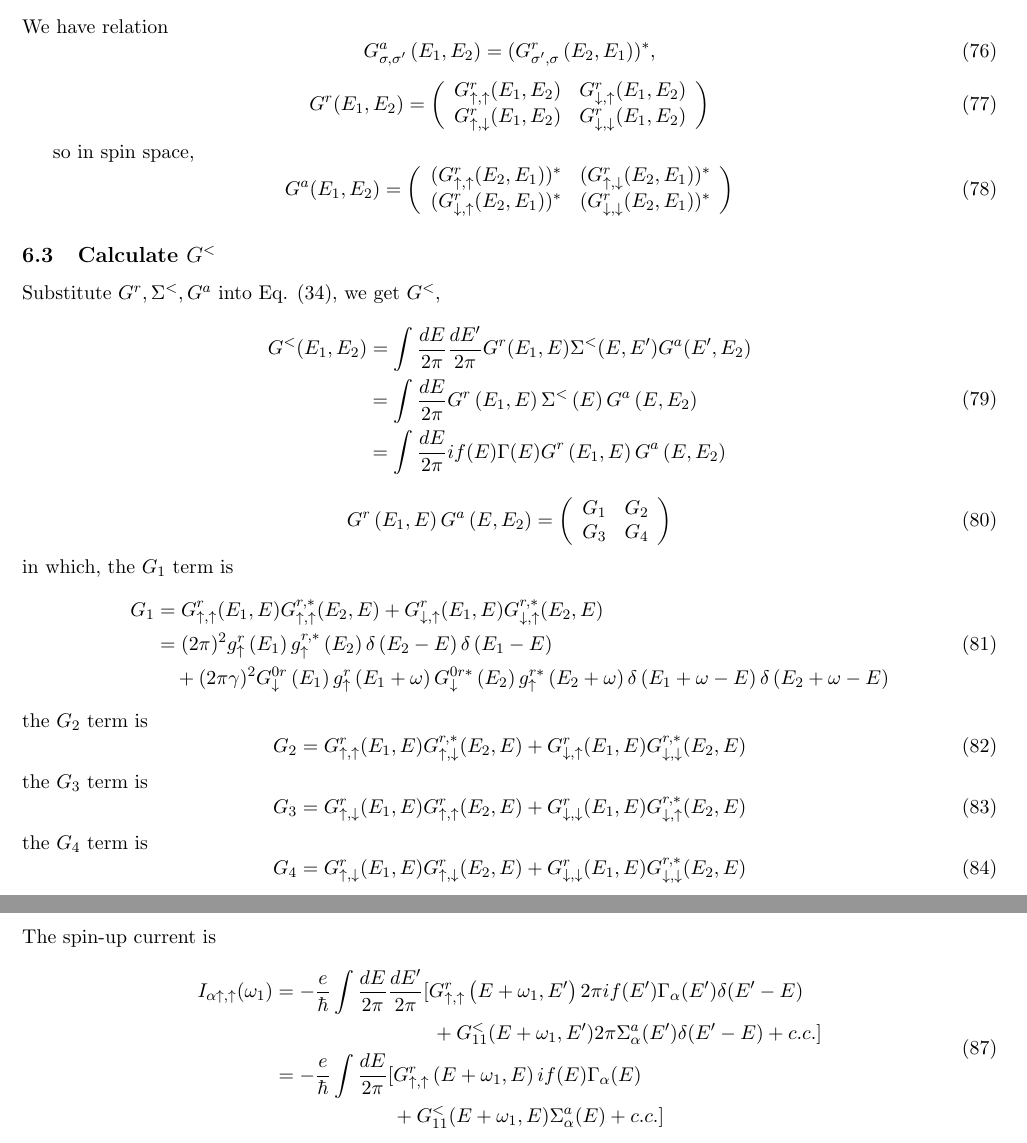
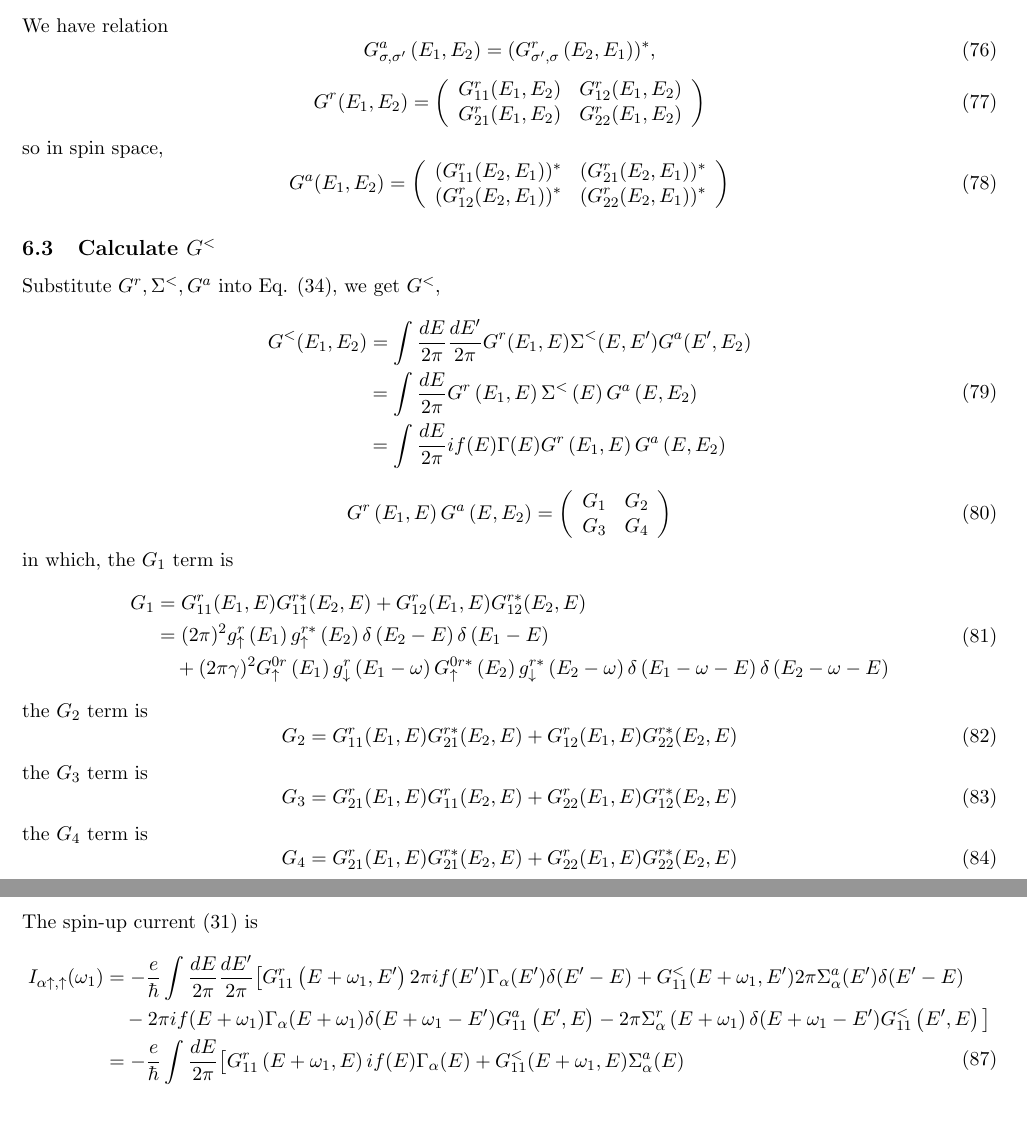
Before and after one commit to GoldenRaven/notes_latex, a LaTeX document (note.tex): two parts of pages 7 and 8 of 9, joined at a grey line, cut so that both start at the same text, the shorter picture padded with empty space. Compiled offline with pdfLaTeX.

Commit message:
feat: change notation, get spin-up current

```diff
--- a/note.tex
+++ b/note.tex
@@ -468,16 +469,15 @@ G_{\sigma,\sigma'}^{a}\left(E_{1}, E_{2}\right)=(G_{\sigma',\sigma}^{r}\left(E_{
 \end{equation}
 \begin{equation}
 G^{r}(E_{1},E_{2})=\left(\begin{array}{cc}
-G_{\uparrow,\uparrow}^{r}(E_{1},E_{2}) & G_{\downarrow,\uparrow}^{r}(E_{1},E_{2}) \\
-G_{\uparrow,\downarrow}^{r}(E_{1},E_{2}) & G_{\downarrow,\downarrow}^{r}(E_{1},E_{2})
+G_{11}^{r}(E_{1},E_{2}) & G_{12}^{r}(E_{1},E_{2}) \\
+G_{21}^{r}(E_{1},E_{2}) & G_{22}^{r}(E_{1},E_{2})
 \end{array}\right)
 \end{equation}
-
 so in spin space,
 \begin{equation}
 G^{a}(E_{1},E_{2})=\left(\begin{array}{cc}
-(G_{\uparrow,\uparrow}^{r}(E_{2},E_{1}))^{*} & (G_{\uparrow,\downarrow}^{r}(E_{2},E_{1}))^{*} \\
-(G_{\downarrow,\uparrow}^{r}(E_{2},E_{1}))^{*} & (G_{\downarrow,\downarrow}^{r}(E_{2},E_{1}))^{*}
+(G_{11}^{r}(E_{2},E_{1}))^{*} & (G_{21}^{r}(E_{2},E_{1}))^{*} \\
+(G_{12}^{r}(E_{2},E_{1}))^{*} & (G_{22}^{r}(E_{2},E_{1}))^{*}
 \end{array}\right)
 \end{equation}
 
@@ -502,22 +502,22 @@ G_{3} & G_{4}
 in which, the $G_{1}$ term is
 \begin{equation}
 \begin{split}
-G_{1} &= G_{\uparrow, \uparrow}^{r}(E_{1}, E)G_{\uparrow, \uparrow}^{r,*}(E_{2},E)+G_{\downarrow, \uparrow}^{r}(E_{1},E)G_{\downarrow, \uparrow}^{r,*}(E_{2},E) \\
-&= (2 \pi)^{2} g_{\uparrow}^{r}\left(E_{1}\right)  g_{\uparrow}^{r,*}\left(E_{2}\right) \delta\left(E_{2}-E\right) \delta\left(E_{1}-E\right) \\
-&\quad + (2 \pi \gamma)^{2} G_{\downarrow}^{0 r}\left(E_{1}\right) g_{\uparrow}^{r}\left(E_{1}+\omega\right)  G_{\downarrow}^{0 r*}\left(E_{2}\right) g_{\uparrow}^{r*}\left(E_{2}+\omega\right) \delta\left(E_{1}+\omega-E\right) \delta\left(E_{2}+\omega-E\right)
+G_{1} &= G_{11}^{r}(E_{1}, E)G_{11}^{r*}(E_{2},E)+G_{12}^{r}(E_{1},E)G_{12}^{r*}(E_{2},E) \\
+&= (2 \pi)^{2} g_{\uparrow}^{r}\left(E_{1}\right)  g_{\uparrow}^{r*}\left(E_{2}\right) \delta\left(E_{2}-E\right) \delta\left(E_{1}-E\right) \\
+&\quad + (2 \pi \gamma)^{2} G_{\uparrow}^{0 r}\left(E_{1}\right) g_{\downarrow}^{r}\left(E_{1}-\omega\right)  G_{\uparrow}^{0 r*}\left(E_{2}\right) g_{\downarrow}^{r*}\left(E_{2}-\omega\right) \delta\left(E_{1}-\omega-E\right) \delta\left(E_{2}-\omega-E\right)
 \end{split}
 \end{equation}
 the $G_{2}$ term is
 \begin{equation}
-G_{2} = G_{\uparrow, \uparrow}^{r}(E_{1}, E)G_{\uparrow, \downarrow}^{r,*}(E_{2},E) + G_{\downarrow, \uparrow}^{r}(E_{1}, E)G_{\downarrow, \downarrow}^{r,*}(E_{2},E)
+G_{2} = G_{11}^{r}(E_{1}, E)G_{21}^{r*}(E_{2},E) + G_{12}^{r}(E_{1}, E)G_{22}^{r*}(E_{2},E)
 \end{equation}
 the $G_{3}$ term is
 \begin{equation}
-G_{3} = G_{\uparrow, \downarrow}^{r}(E_{1},E)G_{\uparrow, \uparrow}^{r}(E_{2},E) + G_{\downarrow, \downarrow}^{r}(E_{1},E)G_{\downarrow, \uparrow}^{r,*}(E_{2},E)
+G_{3} = G_{21}^{r}(E_{1},E)G_{11}^{r}(E_{2},E) + G_{22}^{r}(E_{1},E)G_{12}^{r*}(E_{2},E)
 \end{equation}
 the $G_{4}$ term is
 \begin{equation}
-G_{4} =  G_{\uparrow, \downarrow}^{r}(E_{1},E)G_{\uparrow, \downarrow}^{r}(E_{2},E) + G_{\downarrow, \downarrow}^{r}(E_{1},E)G_{\downarrow, \downarrow}^{r,*}(E_{2},E)
+G_{4} =  G_{21}^{r}(E_{1},E)G_{21}^{r*}(E_{2},E) + G_{22}^{r}(E_{1},E)G_{22}^{r*}(E_{2},E)
 \end{equation}
 So, the matrix element of $G^{<}$ is
 \begin{equation}
@@ -538,12 +538,13 @@ G_{11}^{<}(E_{1},E_{2})&=\int \frac{d E}{2 \pi} i f(E) \Gamma(E) (2 \pi)^{2} g_{
 \end{split}
 \end{equation}
 \section{Spin-up current}
-The spin-up current is
+The spin-up current (\ref{eq:current3}) is
 \begin{equation}
 \begin{split}
-I_{\alpha\uparrow,\uparrow}(\omega_{1})&=-\frac{e}{\hbar}\int \frac{d E}{2 \pi} \frac{d E^{\prime}}{2 \pi} [G_{\uparrow,\uparrow}^{r}\left(E+\omega_{1}, E^{\prime}\right) 2\pi if(E')\Gamma_{\alpha}(E')\delta(E^{\prime}- E) \\
-&\qquad\qquad\qquad\qquad + G_{11}^{<}(E+\omega_{1}, E')2\pi\Sigma_{\alpha}^{a}(E')\delta(E'-E) + c.c. ]\\
-&=-\frac{e}{\hbar}\int \frac{d E}{2 \pi}  [G_{\uparrow,\uparrow}^{r}\left(E+\omega_{1}, E\right) if(E)\Gamma_{\alpha}(E) \\
-&\qquad\qquad\qquad + G_{11}^{<}(E+\omega_{1}, E)\Sigma_{\alpha}^{a}(E) + c.c. ] \\
+I_{\alpha\uparrow,\uparrow}(\omega_{1})&=-\frac{e}{\hbar}\int \frac{d E}{2 \pi} \frac{d E^{\prime}}{2 \pi} \big[G_{11}^{r} \left(E+\omega_{1}, E^{\prime}\right) 2\pi if(E')\Gamma_{\alpha}(E')\delta(E^{\prime}- E)  + G_{11}^{<}(E+\omega_{1}, E')2\pi\Sigma_{\alpha}^{a}(E')\delta(E'-E) \\
+& \quad -2\pi if(E+\omega_{1})\Gamma_{\alpha}(E+\omega_{1})\delta(E+\omega_{1} - E') G_{11}^{a}\left(E', E\right)-2\pi\Sigma_{\alpha}^{r}\left(E+\omega_{1}\right)\delta(E+\omega_{1}-E') G_{11}^{<} \left(E', E\right) \big] \\
+&=-\frac{e}{\hbar}\int \frac{d E}{2 \pi} \big[G_{11}^{r}\left(E+\omega_{1}, E\right) if(E)\Gamma_{\alpha}(E) + G_{11}^{<}(E+\omega_{1}, E)\Sigma_{\alpha}^{a}(E) \\
+&\quad - if(E+\omega_{1})\Gamma_{\alpha}(E+\omega_{1}) G_{11}^{a}\left(E+\omega_{1}, E\right) - \Sigma_{\alpha}^{r}\left(E+\omega_{1}\right) G_{11}^{<} \left(E+\omega_{1}, E\right) \big].
 \end{split}
+\label{eq:current4}
 \end{equation}
```
Also changed, not shown: note.pdf, note.tex (60 more changed lines).
